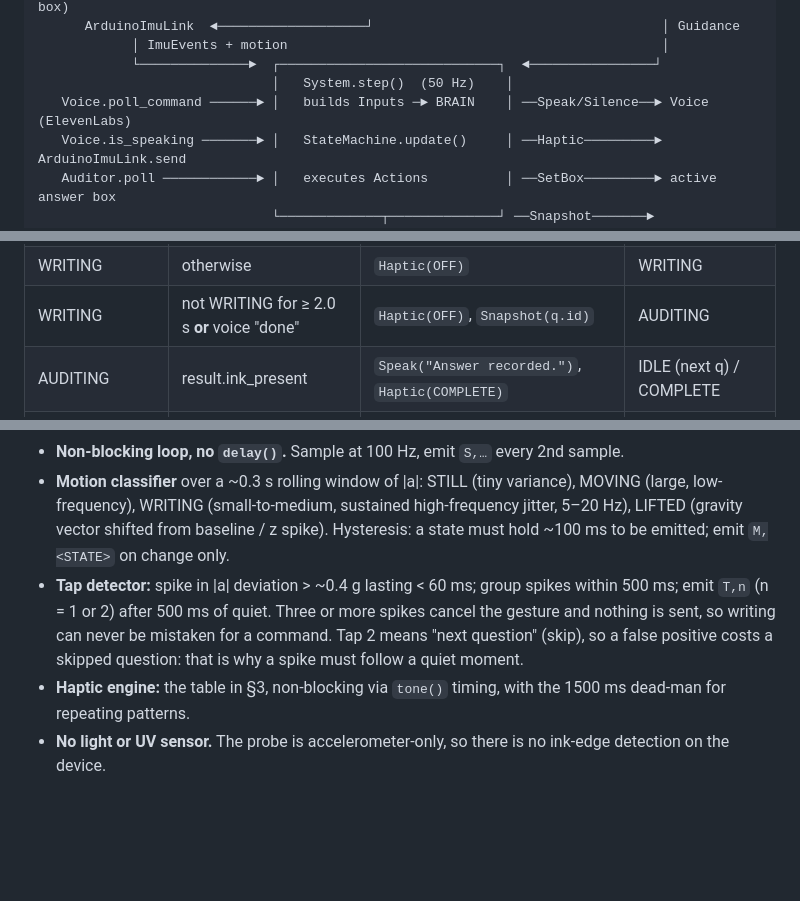
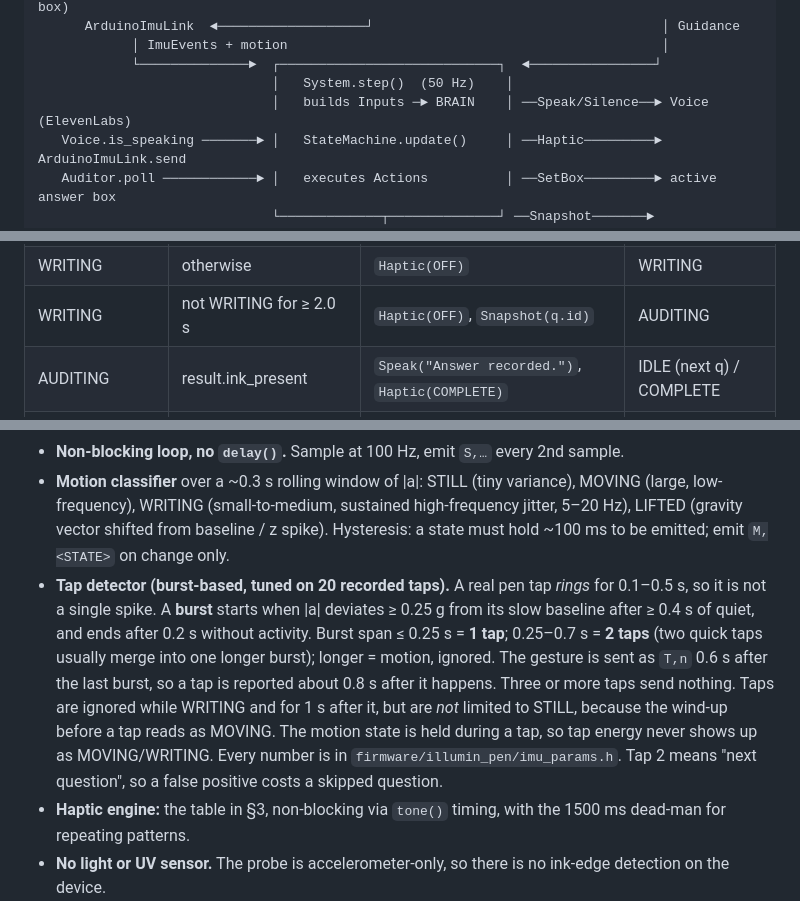
Before and after one commit to SRoar/Axyz, a Markdown page: PLAN.md, 3 parts joined by grey strips. Rendered like a GitHub page; blank space fills up the shorter version.

```diff
--- a/PLAN.md
+++ b/PLAN.md
@@ -46,7 +46,7 @@ Drop-in: copy `src/contracts.py fakes.py factory.py system.py sim.py` and `data/
             │ ImuEvents + motion                                                │
             └──────────────►  ┌────────────────────────────┐  ◄────────────────┘
                               │   System.step()  (50 Hz)    │
-   Voice.poll_command ──────► │   builds Inputs ─► BRAIN    │ ──Speak/Silence──► Voice (ElevenLabs)
+                              │   builds Inputs ─► BRAIN    │ ──Speak/Silence──► Voice (ElevenLabs)
    Voice.is_speaking ───────► │   StateMachine.update()     │ ──Haptic─────────► ArduinoImuLink.send
    Auditor.poll ────────────► │   executes Actions          │ ──SetBox─────────► active answer box
                               └─────────────┬──────────────┘ ──Snapshot───────► Tracker.snapshot ─► Auditor.submit
@@ -115,7 +115,7 @@ Coordinate space everywhere: **page-normalized** (0,0 top-left of paper → 1,1
 | NAVIGATING | motion = **WRITING** | `Silence()` | WRITING |
 | WRITING | motion = WRITING **and** write_status = OUTSIDE | `Haptic(WARN)` | WRITING |
 | WRITING | otherwise | `Haptic(OFF)` | WRITING |
-| WRITING | not WRITING for ≥ 2.0 s **or** voice "done" | `Haptic(OFF)`, `Snapshot(q.id)` | AUDITING |
+| WRITING | not WRITING for ≥ 2.0 s | `Haptic(OFF)`, `Snapshot(q.id)` | AUDITING |
 | AUDITING | result.ink_present | `Speak("Answer recorded.")`, `Haptic(COMPLETE)` | IDLE (next q) / COMPLETE |
 | AUDITING | result.ink_present = False | `Speak("I did not find writing…")` | NAVIGATING |
 | AUDITING | timeout 8 s | `Speak("I could not check…")`, `Haptic(COMPLETE)` | next |
@@ -130,7 +130,7 @@ The brain **never speaks during WRITING** and **never fires WARN unless the IMU
 - Initialise `Wire.h`, **MMA7660 at I²C `0x4C`** (found by the bus scan; the module is the Grove 3-Axis Digital Accelerometer, not a LIS3DH), up to 120 Hz, ±1.5 g. The output is only 6-bit (about 21.33 counts per g, ~47 mg steps), so it is coarse: check early that WRITING jitter and taps are still visible (see the hardware notes below). Serial 115200.
 - **Non-blocking loop, no `delay()`.** Sample at 100 Hz, emit `S,…` every 2nd sample.
 - **Motion classifier** over a ~0.3 s rolling window of |a|: STILL (tiny variance), MOVING (large, low-frequency), WRITING (small-to-medium, sustained high-frequency jitter, 5–20 Hz), LIFTED (gravity vector shifted from baseline / z spike). Hysteresis: a state must hold ~100 ms to be emitted; emit `M,<STATE>` on change only.
-- **Tap detector:** spike in |a| deviation > ~0.4 g lasting < 60 ms; group spikes within 500 ms; emit `T,n` (n = 1 or 2) after 500 ms of quiet. Three or more spikes cancel the gesture and nothing is sent, so writing can never be mistaken for a command. Tap 2 means "next question" (skip), so a false positive costs a skipped question: that is why a spike must follow a quiet moment.
+- **Tap detector (burst-based, tuned on 20 recorded taps).** A real pen tap *rings* for 0.1–0.5 s, so it is not a single spike. A **burst** starts when |a| deviates ≥ 0.25 g from its slow baseline after ≥ 0.4 s of quiet, and ends after 0.2 s without activity. Burst span ≤ 0.25 s = **1 tap**; 0.25–0.7 s = **2 taps** (two quick taps usually merge into one longer burst); longer = motion, ignored. The gesture is sent as `T,n` 0.6 s after the last burst, so a tap is reported about 0.8 s after it happens. Three or more taps send nothing. Taps are ignored while WRITING and for 1 s after it, but are *not* limited to STILL, because the wind-up before a tap reads as MOVING. The motion state is held during a tap, so tap energy never shows up as MOVING/WRITING. Every number is in `firmware/illumin_pen/imu_params.h`. Tap 2 means "next question", so a false positive costs a skipped question.
 - **Haptic engine:** the table in §3, non-blocking via `tone()` timing, with the 1500 ms dead-man for repeating patterns.
 - **No light or UV sensor.** The probe is accelerometer-only, so there is no ink-edge detection on the device.
 
```
Also changed, not shown: other parts of PLAN.md (+17 -15 lines).
